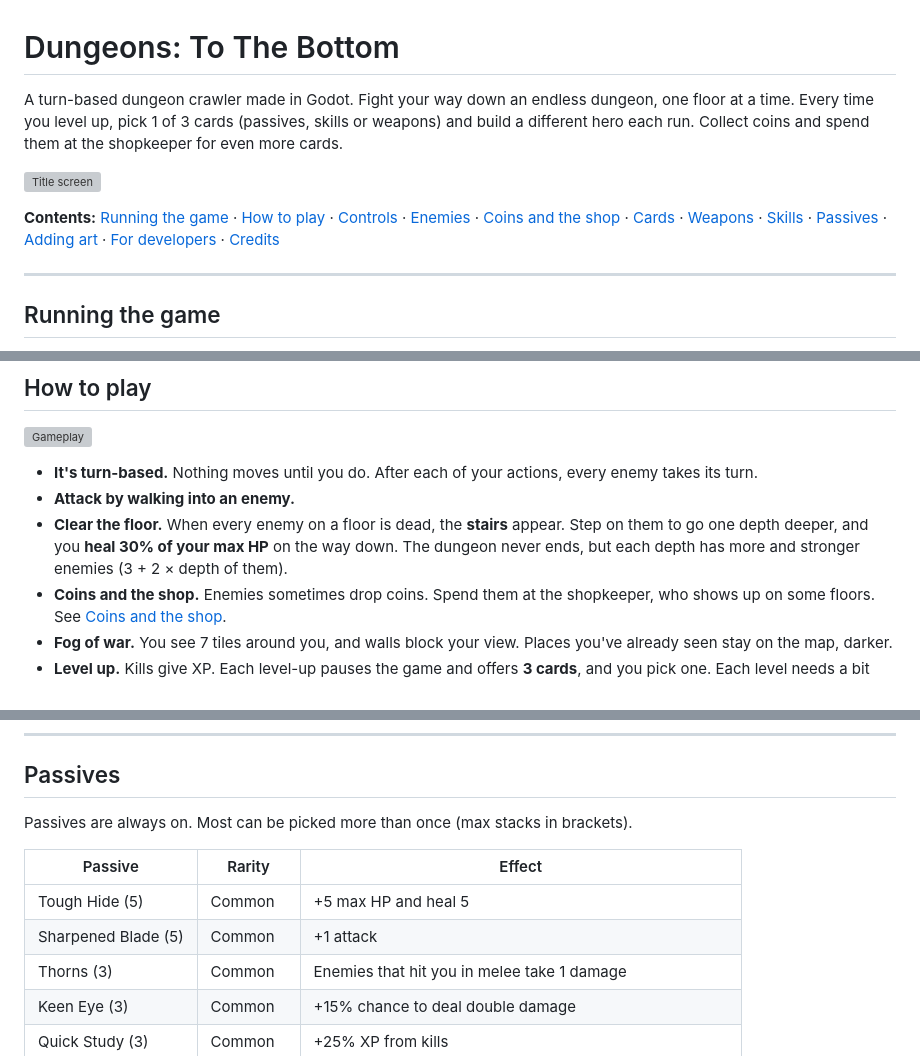
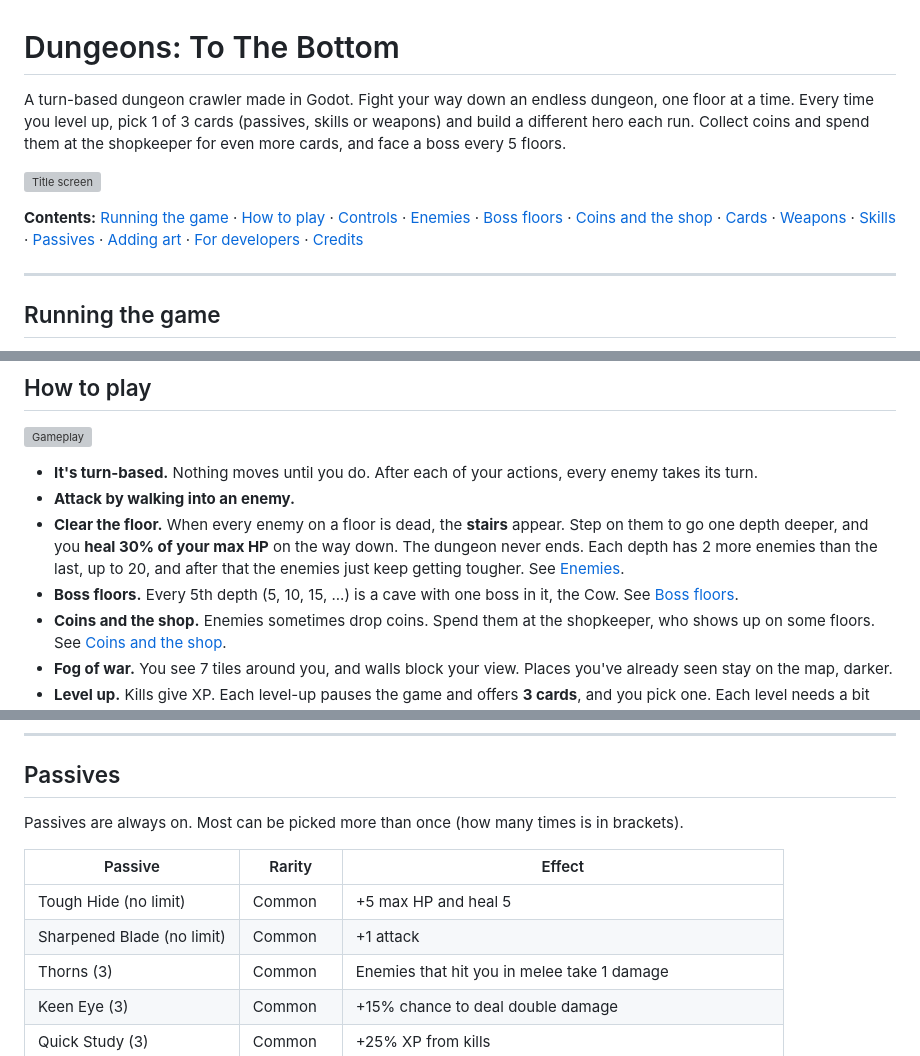
Before and after one commit to rix346/godot, a Markdown page: README.md, 3 parts joined by grey strips. GitHub-like rendering; grey boxes are pictures that could not be loaded.

```diff
--- a/README.md
+++ b/README.md
@@ -1,10 +1,10 @@
 # Dungeons: To The Bottom
 
-A turn-based dungeon crawler made in Godot. Fight your way down an endless dungeon, one floor at a time. Every time you level up, pick 1 of 3 cards (passives, skills or weapons) and build a different hero each run. Collect coins and spend them at the shopkeeper for even more cards.
+A turn-based dungeon crawler made in Godot. Fight your way down an endless dungeon, one floor at a time. Every time you level up, pick 1 of 3 cards (passives, skills or weapons) and build a different hero each run. Collect coins and spend them at the shopkeeper for even more cards, and face a boss every 5 floors.
 
 ![Title screen](docs/title.png)
 
-**Contents:** [Running the game](#running-the-game) · [How to play](#how-to-play) · [Controls](#controls) · [Enemies](#enemies) · [Coins and the shop](#coins-and-the-shop) · [Cards](#cards) · [Weapons](#weapons) · [Skills](#skills) · [Passives](#passives) · [Adding art](#adding-art) · [For developers](#for-developers) · [Credits](#credits)
+**Contents:** [Running the game](#running-the-game) · [How to play](#how-to-play) · [Controls](#controls) · [Enemies](#enemies) · [Boss floors](#boss-floors) · [Coins and the shop](#coins-and-the-shop) · [Cards](#cards) · [Weapons](#weapons) · [Skills](#skills) · [Passives](#passives) · [Adding art](#adding-art) · [For developers](#for-developers) · [Credits](#credits)
 
 ---
 
@@ -40,7 +40,8 @@ To try a change before it's merged, go to **Current Branch → Pull Requests**,
 
 - **It's turn-based.** Nothing moves until you do. After each of your actions, every enemy takes its turn.
 - **Attack by walking into an enemy.**
-- **Clear the floor.** When every enemy on a floor is dead, the **stairs** appear. Step on them to go one depth deeper, and you **heal 30% of your max HP** on the way down. The dungeon never ends, but each depth has more and stronger enemies (3 + 2 × depth of them).
+- **Clear the floor.** When every enemy on a floor is dead, the **stairs** appear. Step on them to go one depth deeper, and you **heal 30% of your max HP** on the way down. The dungeon never ends. Each depth has 2 more enemies than the last, up to 20, and after that the enemies just keep getting tougher. See [Enemies](#enemies).
+- **Boss floors.** Every 5th depth (5, 10, 15, ...) is a cave with one boss in it, the Cow. See [Boss floors](#boss-floors).
 - **Coins and the shop.** Enemies sometimes drop coins. Spend them at the shopkeeper, who shows up on some floors. See [Coins and the shop](#coins-and-the-shop).
 - **Fog of war.** You see 7 tiles around you, and walls block your view. Places you've already seen stay on the map, darker.
 - **Level up.** Kills give XP. Each level-up pauses the game and offers **3 cards**, and you pick one. Each level needs a bit more XP than the last.
@@ -160,12 +202,12 @@ Skills go in your skill bar (up to **3**) and are used with keys **1-3**. Using
 
 ## Passives
 
-Passives are always on. Most can be picked more than once (max stacks in brackets).
+Passives are always on. Most can be picked more than once (how many times is in brackets).
 
 | Passive | Rarity | Effect |
 |---|---|---|
-| Tough Hide (5) | Common | +5 max HP and heal 5 |
-| Sharpened Blade (5) | Common | +1 attack |
+| Tough Hide (no limit) | Common | +5 max HP and heal 5 |
+| Sharpened Blade (no limit) | Common | +1 attack |
 | Thorns (3) | Common | Enemies that hit you in melee take 1 damage |
 | Keen Eye (3) | Common | +15% chance to deal double damage |
 | Quick Study (3) | Common | +25% XP from kills |
```
Also changed, not shown: other parts of README.md (+47 -3 lines), art/README.md (+1 -0 lines), docs/boss.png (added), 1 other file.
